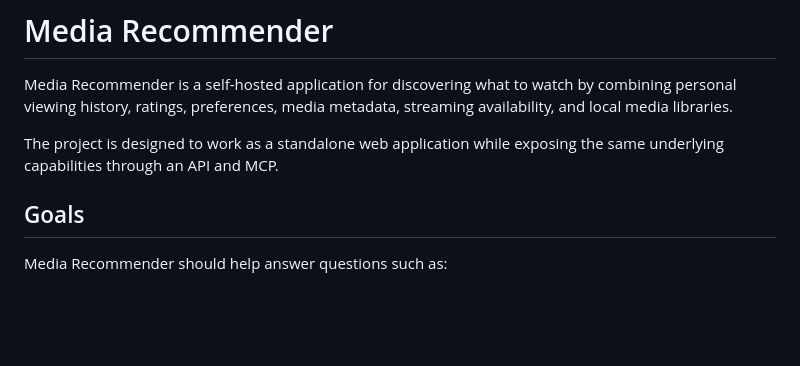
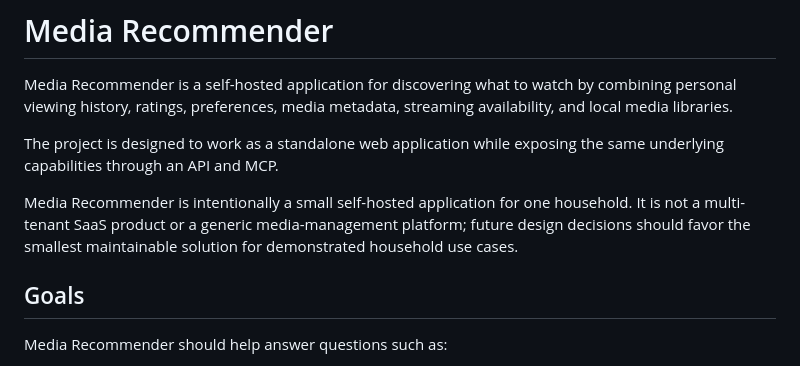
Before and after one commit to pokornyIt/media-recommender, a Markdown page: README.md, the part around the change. Rendered like a GitHub page; blank space fills up the shorter version.

Commit message:
Document product scope and design priorities (#57)

```diff
--- a/README.md
+++ b/README.md
@@ -5,6 +5,10 @@ ratings, preferences, media metadata, streaming availability, and local media li
 
 The project is designed to work as a standalone web application while exposing the same underlying capabilities
 through an API and MCP.
+
+Media Recommender is intentionally a small self-hosted application for one household. It is not a multi-tenant SaaS
+product or a generic media-management platform; future design decisions should favor the smallest maintainable
+solution for demonstrated household use cases.
 
 ## Goals
 
```
Also changed, not shown: AGENTS.md (+14 -0 lines).
